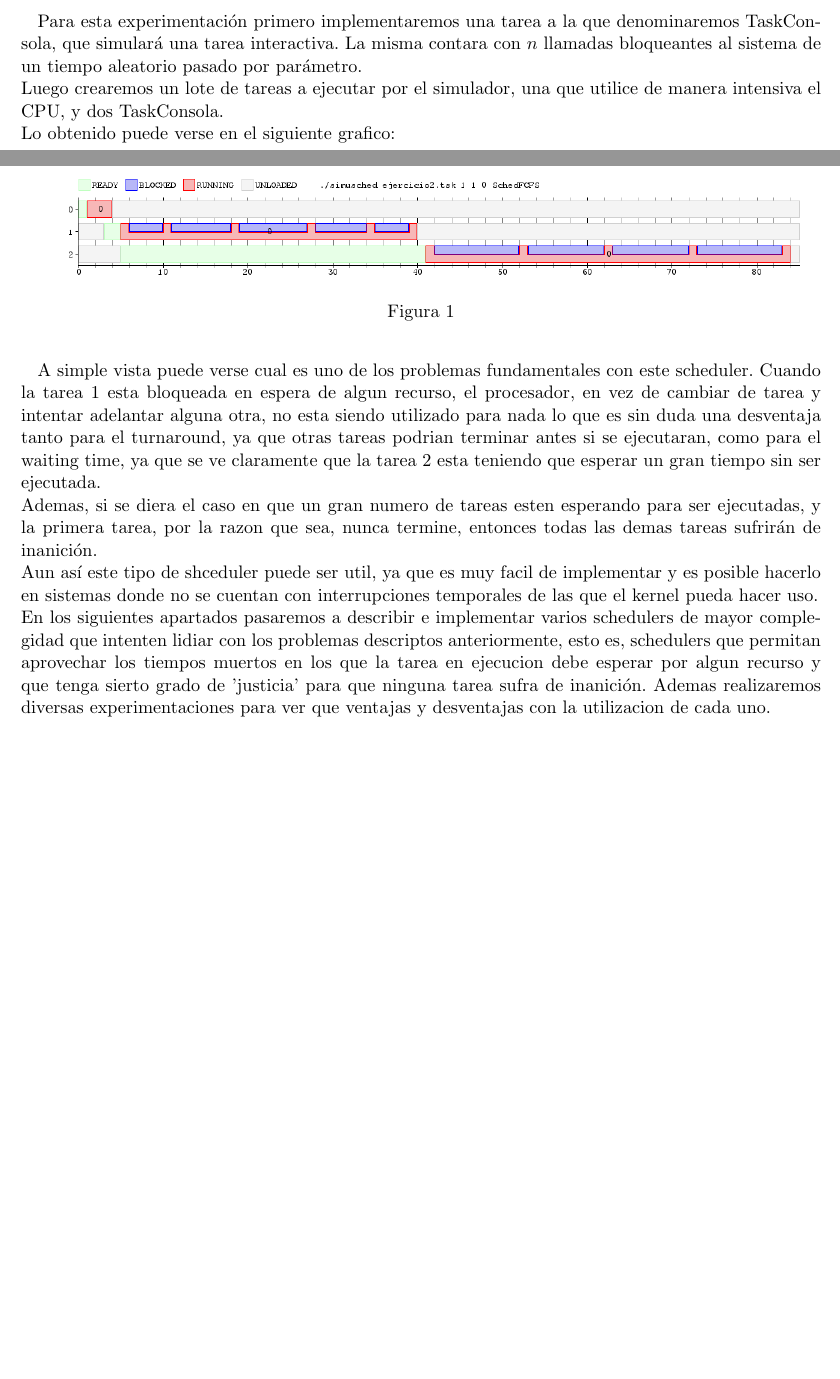
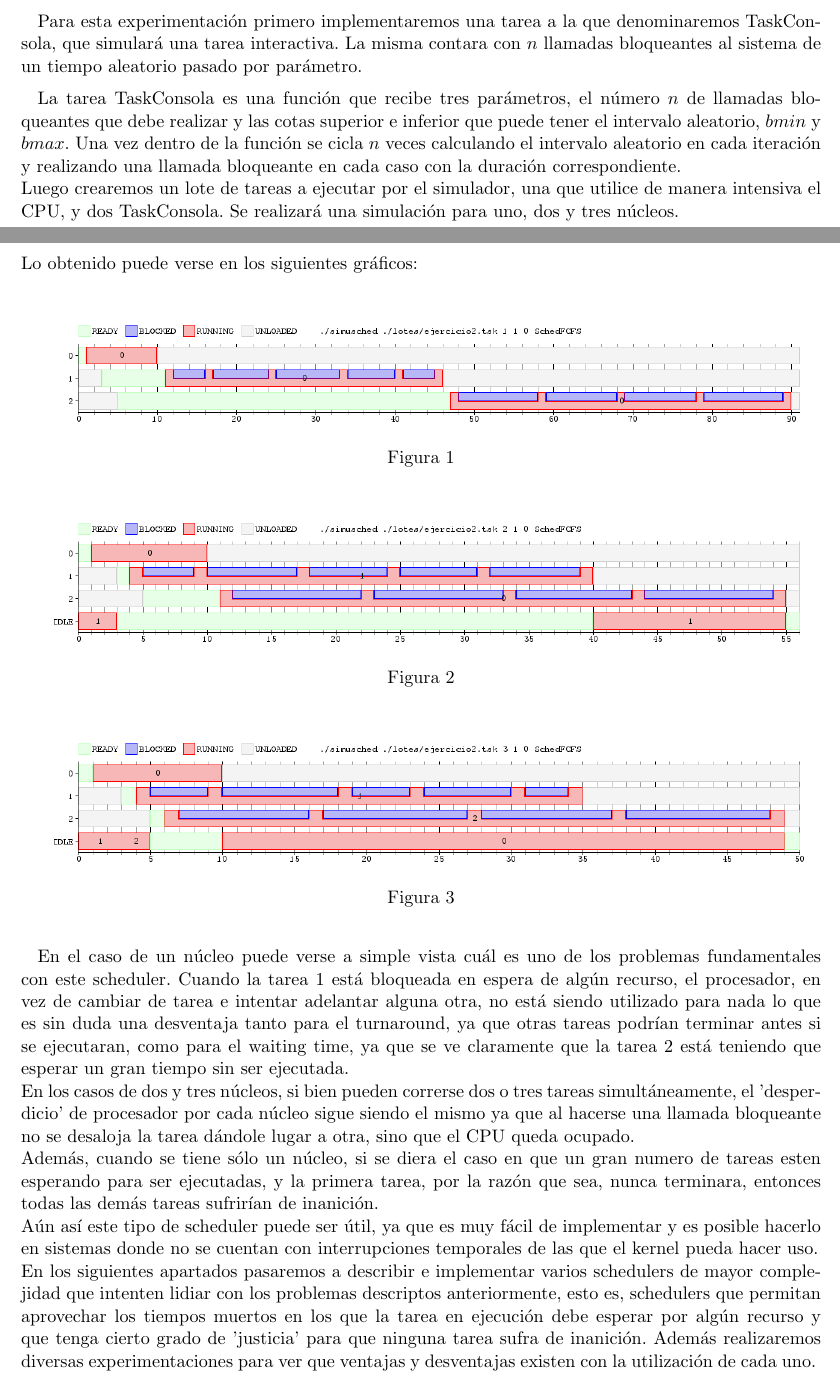
Before and after one commit to ricardogcolombo/sisop1c15, a LaTeX document (tp1/informe/main.tex, which reads tp1/informe/introduccion.tex): two parts of pages 3 and 4 of 16, joined at a grey line, cut so that both start at the same text, the shorter picture padded with empty space. Compiled offline with pdfLaTeX.

Commit message:
corregido ejercicio 2 informe

```diff
--- a/tp1/informe/introduccion.tex
+++ b/tp1/informe/introduccion.tex
@@ -18,20 +18,35 @@ A manera de introducción, en la siguiente sección se implementarán algunas ta
 \subsection{Experimentacion Preliminar Sobre Scheduler FCFS}
 
 Para esta experimentación primero implementaremos una tarea a la que denominaremos TaskConsola, que simulará una tarea interactiva. La misma contara con $n$ llamadas bloqueantes al sistema de un tiempo aleatorio pasado por parámetro.
+
+La tarea TaskConsola es una función que recibe tres parámetros, el número $n$ de llamadas bloqueantes que debe realizar y las cotas superior e inferior que puede tener el intervalo aleatorio, $bmin$ y $bmax$. Una vez dentro de la función se cicla $n$ veces calculando el intervalo aleatorio en cada iteración y realizando una llamada bloqueante en cada caso con la duración correspondiente.
 \\
-Luego crearemos un lote de tareas a ejecutar por el simulador, una que utilice de manera intensiva el CPU, y dos TaskConsola.
+Luego crearemos un lote de tareas a ejecutar por el simulador, una que utilice de manera intensiva el CPU, y dos TaskConsola. Se realizará una simulación para uno, dos y tres núcleos.
 \\
-Lo obtenido puede verse en el siguiente grafico:
+Lo obtenido puede verse en los siguientes gráficos:
 \\
 \begin{figure}[H]
   \centering
-	\includegraphics[scale=0.45]{graficos/parte1/testFCFS.png}
+	\includegraphics[scale=0.45]{graficos/parte1/testFCFS1.png}
   \caption[Caption for LOF]{}
 \end{figure}
-A simple vista puede verse cual es uno de los problemas fundamentales con este scheduler. Cuando la tarea 1 esta bloqueada en espera de algun recurso, el procesador, en vez de cambiar de tarea y intentar adelantar alguna otra, no esta siendo utilizado para nada lo que es sin duda una desventaja tanto para el turnaround, ya que otras tareas podrian terminar antes si se ejecutaran, como para el waiting time, ya que se ve claramente que la tarea 2 esta teniendo que esperar un gran tiempo sin ser ejecutada.
+\begin{figure}[H]
+  \centering
+	\includegraphics[scale=0.45]{graficos/parte1/testFCFS2.png}
+  \caption[Caption for LOF]{}
+\end{figure}
+\begin{figure}[H]
+  \centering
+	\includegraphics[scale=0.45]{graficos/parte1/testFCFS3.png}
+  \caption[Caption for LOF]{}
+\end{figure}
+
+En el caso de un núcleo puede verse a simple vista cuál es uno de los problemas fundamentales con este scheduler. Cuando la tarea 1 está bloqueada en espera de algún recurso, el procesador, en vez de cambiar de tarea e intentar adelantar alguna otra, no está siendo utilizado para nada lo que es sin duda una desventaja tanto para el turnaround, ya que otras tareas podrían terminar antes si se ejecutaran, como para el waiting time, ya que se ve claramente que la tarea 2 está teniendo que esperar un gran tiempo sin ser ejecutada.
 \\
-Ademas, si se diera el caso en que un gran numero de tareas esten esperando para ser ejecutadas, y la primera tarea, por la razon que sea, nunca termine, entonces todas las demas tareas sufrirán de inanición.
+En los casos de dos y tres núcleos, si bien pueden correrse dos o tres tareas simultáneamente, el 'desperdicio' de procesador por cada núcleo sigue siendo el mismo ya que al hacerse una llamada bloqueante no se desaloja la tarea dándole lugar a otra, sino que el CPU queda ocupado.
 \\
-Aun así este tipo de shceduler puede ser util, ya que es muy facil de implementar y es posible hacerlo en sistemas donde no se cuentan con interrupciones temporales de las que el kernel pueda hacer uso.
+Además, cuando se tiene sólo un núcleo, si se diera el caso en que un gran numero de tareas esten esperando para ser ejecutadas, y la primera tarea, por la razón que sea, nunca terminara, entonces todas las demás tareas sufrirían de inanición.
 \\
-En los siguientes apartados pasaremos a describir e implementar varios schedulers de mayor complegidad que intenten lidiar con los problemas descriptos anteriormente, esto es, schedulers que permitan aprovechar los tiempos muertos en los que la tarea en ejecucion debe esperar por algun recurso y que tenga sierto grado de 'justicia' para que ninguna tarea sufra de inanición. Ademas realizaremos diversas experimentaciones para ver que ventajas y desventajas con la utilizacion de cada uno.
+Aún así este tipo de scheduler puede ser útil, ya que es muy fácil de implementar y es posible hacerlo en sistemas donde no se cuentan con interrupciones temporales de las que el kernel pueda hacer uso.
+\\
+En los siguientes apartados pasaremos a describir e implementar varios schedulers de mayor complejidad que intenten lidiar con los problemas descriptos anteriormente, esto es, schedulers que permitan aprovechar los tiempos muertos en los que la tarea en ejecución debe esperar por algún recurso y que tenga cierto grado de 'justicia' para que ninguna tarea sufra de inanición. Además realizaremos diversas experimentaciones para ver que ventajas y desventajas existen con la utilización de cada uno.
```
